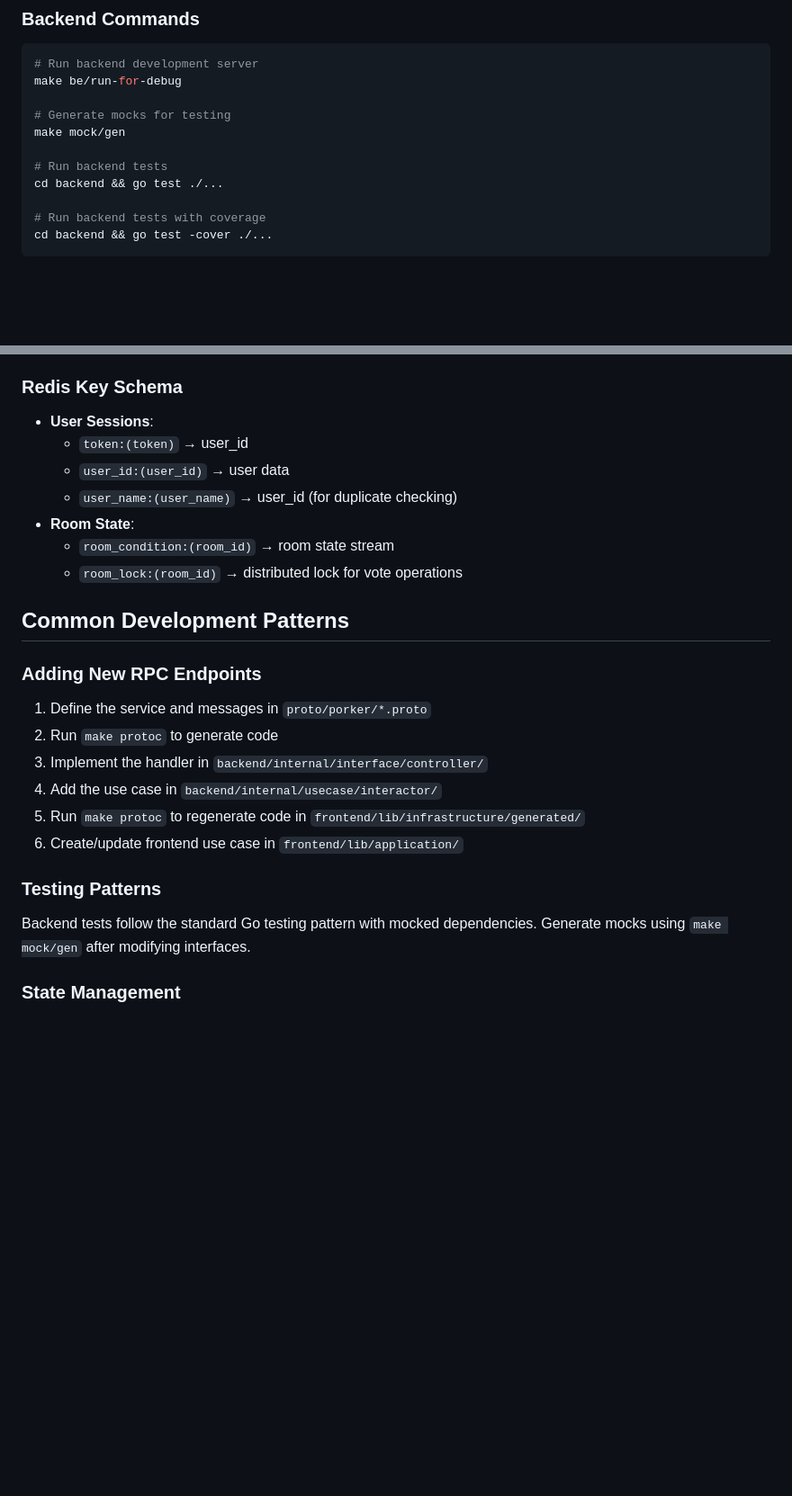
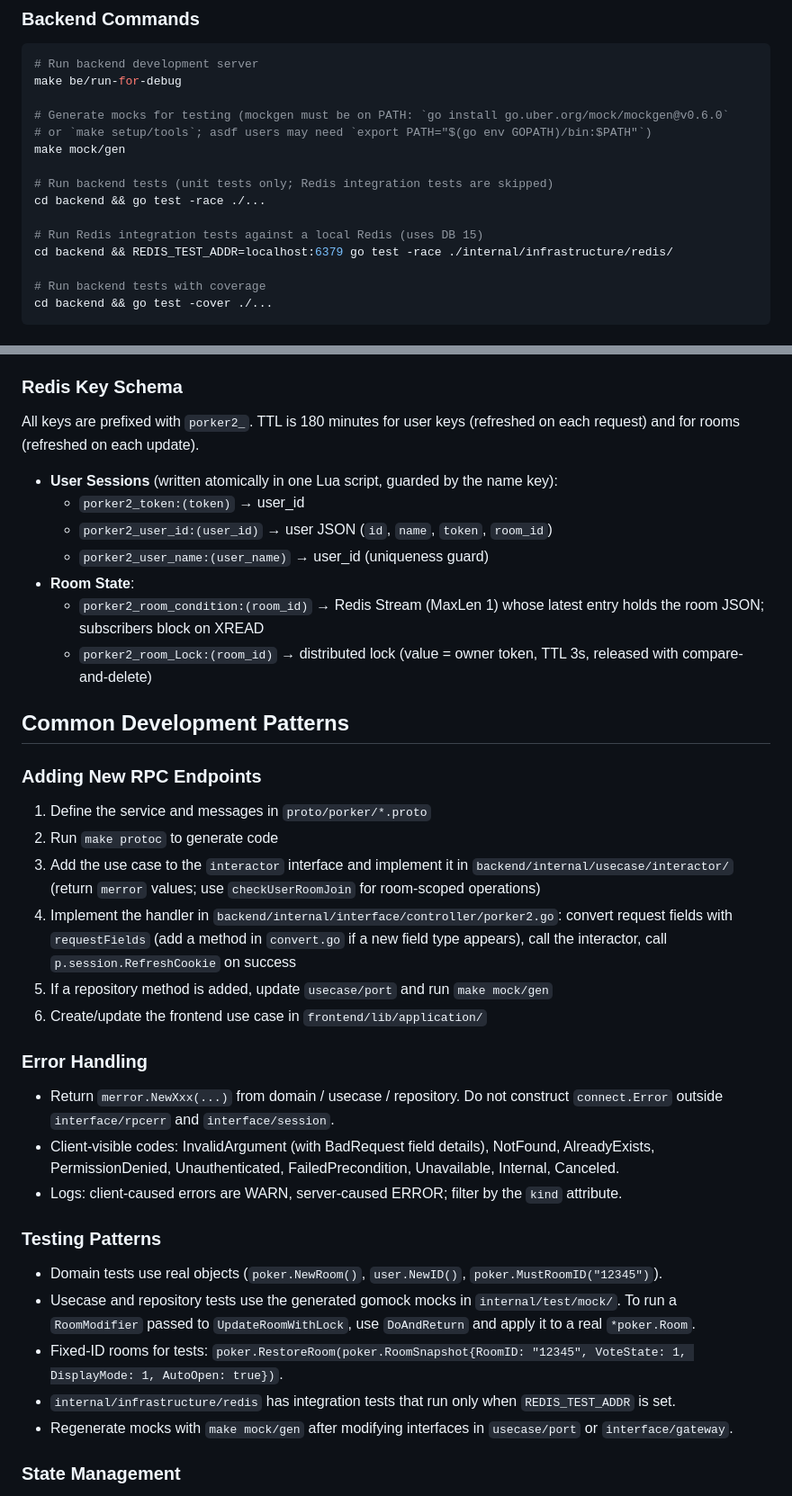
Before and after one commit to swallowarc/porker2, a Markdown page: CLAUDE.md, 2 parts joined by grey strips. Shown at 90% size. Rendered like a GitHub page; blank space fills up the shorter version.

```diff
--- a/CLAUDE.md
+++ b/CLAUDE.md
@@ -13,11 +13,15 @@ Porker2 is a Scrum Poker application with a Go backend using Connect RPC and a F
 # Run backend development server
 make be/run-for-debug
 
-# Generate mocks for testing
+# Generate mocks for testing (mockgen must be on PATH: `go install go.uber.org/mock/mockgen@v0.6.0`
+# or `make setup/tools`; asdf users may need `export PATH="$(go env GOPATH)/bin:$PATH"`)
 make mock/gen
 
-# Run backend tests
-cd backend && go test ./...
+# Run backend tests (unit tests only; Redis integration tests are skipped)
+cd backend && go test -race ./...
+
+# Run Redis integration tests against a local Redis (uses DB 15)
+cd backend && REDIS_TEST_ADDR=localhost:6379 go test -race ./internal/infrastructure/redis/
 
 # Run backend tests with coverage
 cd backend && go test -cover ./...
@@ -147,13 +180,18 @@ Rooms can switch between numeric points and T-shirt sizes for estimation:
 
 ### Redis Key Schema
 
-- **User Sessions**:
-  - `token:(token)` → user_id
-  - `user_id:(user_id)` → user data
-  - `user_name:(user_name)` → user_id (for duplicate checking)
+All keys are prefixed with `porker2_`. TTL is 180 minutes for user keys (refreshed on each request)
+and for rooms (refreshed on each update).
+
+- **User Sessions** (written atomically in one Lua script, guarded by the name key):
+  - `porker2_token:(token)` → user_id
+  - `porker2_user_id:(user_id)` → user JSON (`id`, `name`, `token`, `room_id`)
+  - `porker2_user_name:(user_name)` → user_id (uniqueness guard)
 - **Room State**:
-  - `room_condition:(room_id)` → room state stream
-  - `room_lock:(room_id)` → distributed lock for vote operations
+  - `porker2_room_condition:(room_id)` → Redis Stream (MaxLen 1) whose latest entry holds the room JSON;
+    subscribers block on XREAD
+  - `porker2_room_Lock:(room_id)` → distributed lock (value = owner token, TTL 3s, released with
+    compare-and-delete)
 
 ## Common Development Patterns
 
@@ -161,14 +199,30 @@ Rooms can switch between numeric points and T-shirt sizes for estimation:
 
 1. Define the service and messages in `proto/porker/*.proto`
 2. Run `make protoc` to generate code
-3. Implement the handler in `backend/internal/interface/controller/`
-4. Add the use case in `backend/internal/usecase/interactor/`
-5. Run `make protoc` to regenerate code in `frontend/lib/infrastructure/generated/`
-6. Create/update frontend use case in `frontend/lib/application/`
+3. Add the use case to the `interactor` interface and implement it in `backend/internal/usecase/interactor/`
+   (return `merror` values; use `checkUserRoomJoin` for room-scoped operations)
+4. Implement the handler in `backend/internal/interface/controller/porker2.go`: convert request fields with
+   `requestFields` (add a method in `convert.go` if a new field type appears), call the interactor, call
+   `p.session.RefreshCookie` on success
+5. If a repository method is added, update `usecase/port` and run `make mock/gen`
+6. Create/update the frontend use case in `frontend/lib/application/`
+
+### Error Handling
+
+- Return `merror.NewXxx(...)` from domain / usecase / repository. Do not construct `connect.Error`
+  outside `interface/rpcerr` and `interface/session`.
+- Client-visible codes: InvalidArgument (with BadRequest field details), NotFound, AlreadyExists,
+  PermissionDenied, Unauthenticated, FailedPrecondition, Unavailable, Internal, Canceled.
+- Logs: client-caused errors are WARN, server-caused ERROR; filter by the `kind` attribute.
 
 ### Testing Patterns
 
-Backend tests follow the standard Go testing pattern with mocked dependencies. Generate mocks using `make mock/gen` after modifying interfaces.
+- Domain tests use real objects (`poker.NewRoom()`, `user.NewID()`, `poker.MustRoomID("12345")`).
+- Usecase and repository tests use the generated gomock mocks in `internal/test/mock/`. To run a
+  `RoomModifier` passed to `UpdateRoomWithLock`, use `DoAndReturn` and apply it to a real `*poker.Room`.
+- Fixed-ID rooms for tests: `poker.RestoreRoom(poker.RoomSnapshot{RoomID: "12345", VoteState: 1, DisplayMode: 1, AutoOpen: true})`.
+- `internal/infrastructure/redis` has integration tests that run only when `REDIS_TEST_ADDR` is set.
+- Regenerate mocks with `make mock/gen` after modifying interfaces in `usecase/port` or `interface/gateway`.
 
 ### State Management
 
```
Also changed, not shown: other parts of CLAUDE.md (+51 -22 lines).
